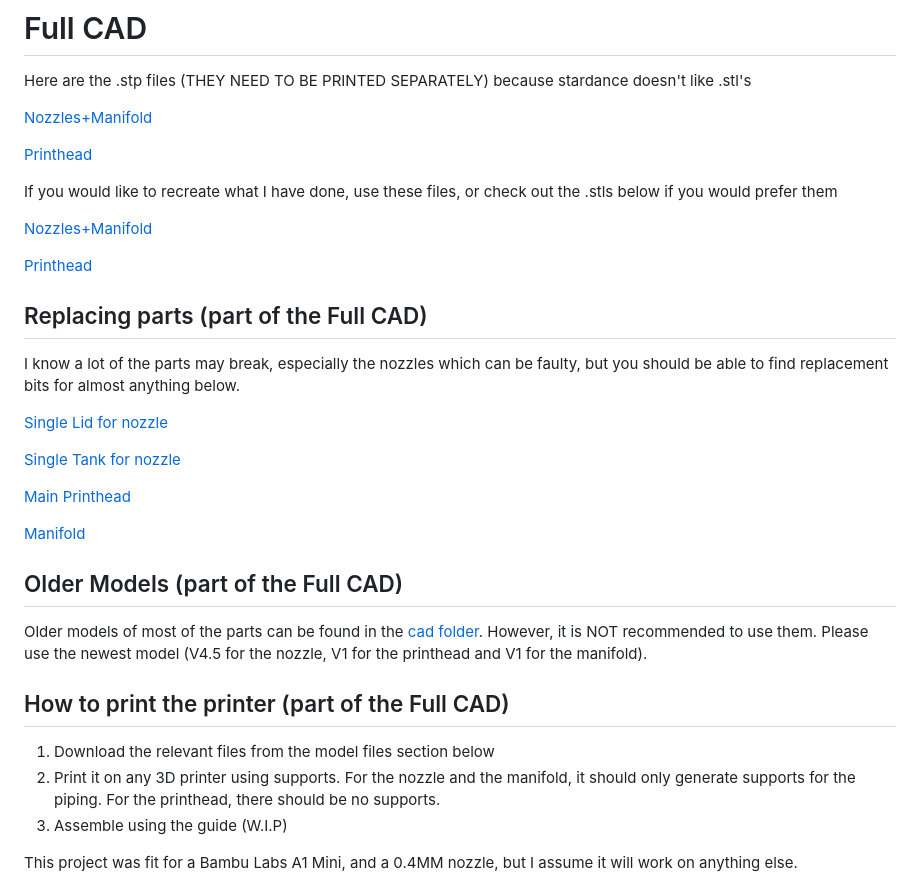
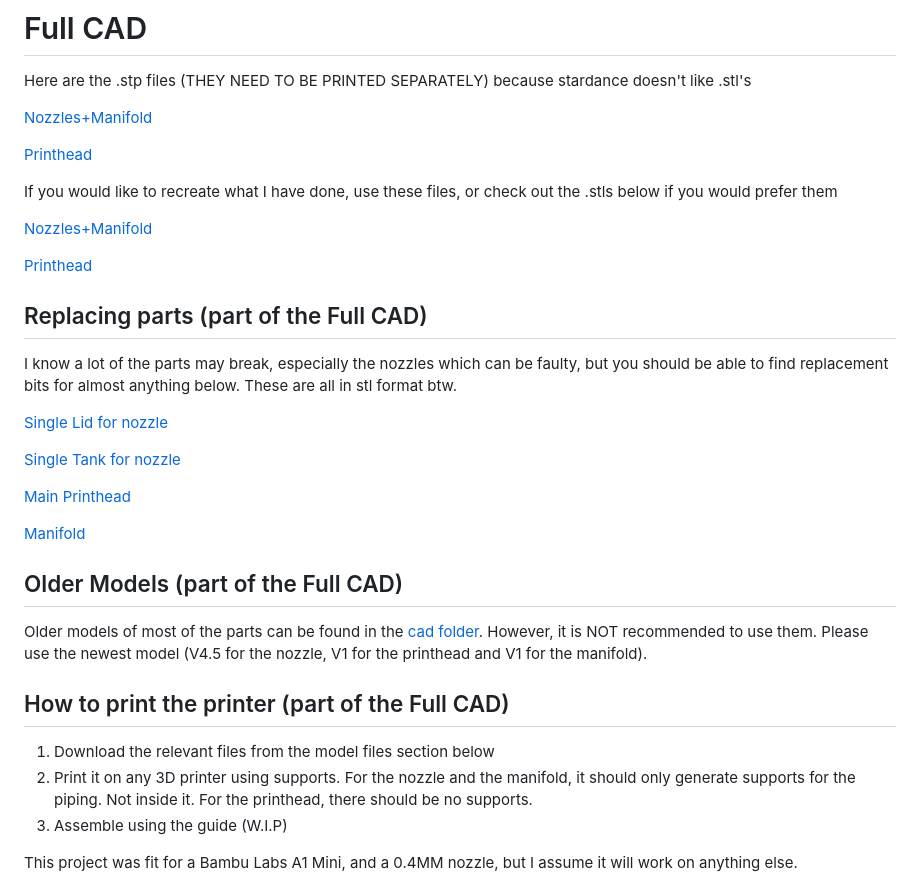
Before and after one commit to ChowderWellington/CHW-IP8-27G-EXP, a Markdown page: README.md, the part around one of its changes. Drawn GitHub-style.

```diff
--- a/README.md
+++ b/README.md
@@ -41,5 +41,5 @@ If you would like to recreate what I have done, use these files, or check out th
 
 ## Replacing parts (part of the Full CAD)
 
-I know a lot of the parts may break, especially the nozzles which can be faulty, but you should be able to find replacement bits for almost anything below.
+I know a lot of the parts may break, especially the nozzles which can be faulty, but you should be able to find replacement bits for almost anything below. These are all in stl format btw.
 
@@ -57,7 +57,7 @@ Older models of most of the parts can be found in the [cad folder](https://githu
 ## How to print the printer (part of the Full CAD)
 
 1. Download the relevant files from the model files section below
-2. Print it on any 3D printer using supports. For the nozzle and the manifold, it should only generate supports for the piping. For the printhead, there should be no supports.
+2. Print it on any 3D printer using supports. For the nozzle and the manifold, it should only generate supports for the piping. Not inside it. For the printhead, there should be no supports.
 3. Assemble using the guide (W.I.P)
 
 This project was fit for a Bambu Labs A1 Mini, and a 0.4MM nozzle, but I assume it will work on anything else.
```
Also changed, not shown: other parts of README.md (+4 -4 lines).
